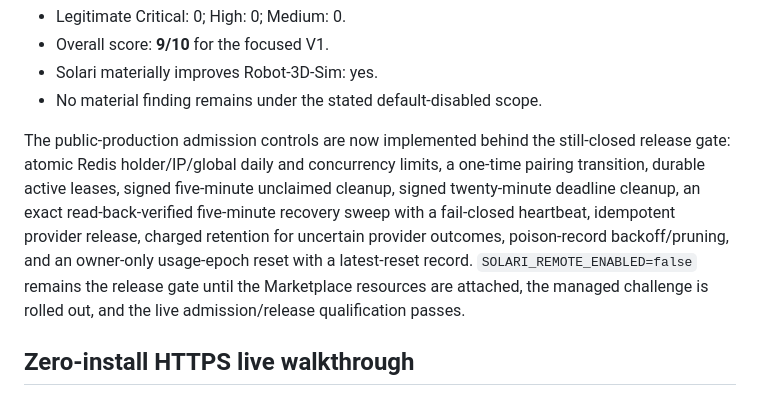
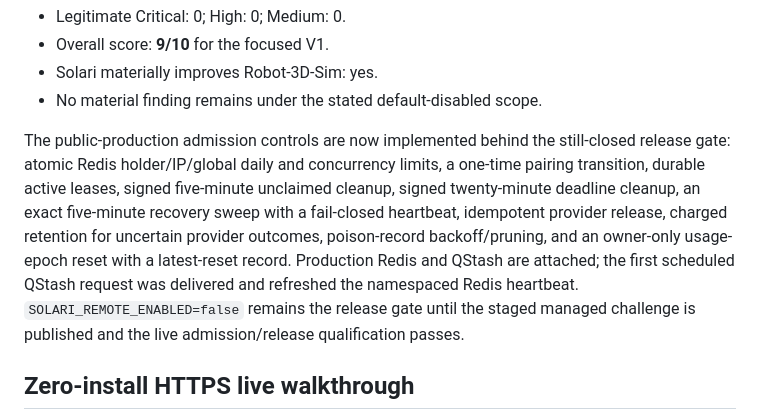
Before and after one commit to EXO-Robotics/solari-agent-arena, a Markdown page: docs/RED_TEAM.md, the part around the change. GitHub-like rendering.

```diff
--- a/docs/RED_TEAM.md
+++ b/docs/RED_TEAM.md
@@ -117,7 +117,7 @@ Fresh Grok session `01a05d93-c5b2-7bb3-b86b-e555f4e7f3d2` inspected the revised
 - Solari materially improves Robot-3D-Sim: yes.
 - No material finding remains under the stated default-disabled scope.
 
-The public-production admission controls are now implemented behind the still-closed release gate: atomic Redis holder/IP/global daily and concurrency limits, a one-time pairing transition, durable active leases, signed five-minute unclaimed cleanup, signed twenty-minute deadline cleanup, an exact read-back-verified five-minute recovery sweep with a fail-closed heartbeat, idempotent provider release, charged retention for uncertain provider outcomes, poison-record backoff/pruning, and an owner-only usage-epoch reset with a latest-reset record. `SOLARI_REMOTE_ENABLED=false` remains the release gate until the Marketplace resources are attached, the managed challenge is rolled out, and the live admission/release qualification passes.
+The public-production admission controls are now implemented behind the still-closed release gate: atomic Redis holder/IP/global daily and concurrency limits, a one-time pairing transition, durable active leases, signed five-minute unclaimed cleanup, signed twenty-minute deadline cleanup, an exact five-minute recovery sweep with a fail-closed heartbeat, idempotent provider release, charged retention for uncertain provider outcomes, poison-record backoff/pruning, and an owner-only usage-epoch reset with a latest-reset record. Production Redis and QStash are attached; the first scheduled QStash request was delivered and refreshed the namespaced Redis heartbeat. `SOLARI_REMOTE_ENABLED=false` remains the release gate until the staged managed challenge is published and the live admission/release qualification passes.
 
 ## Zero-install HTTPS live walkthrough
 
```
Also changed, not shown: README.md (+13 -4 lines).
